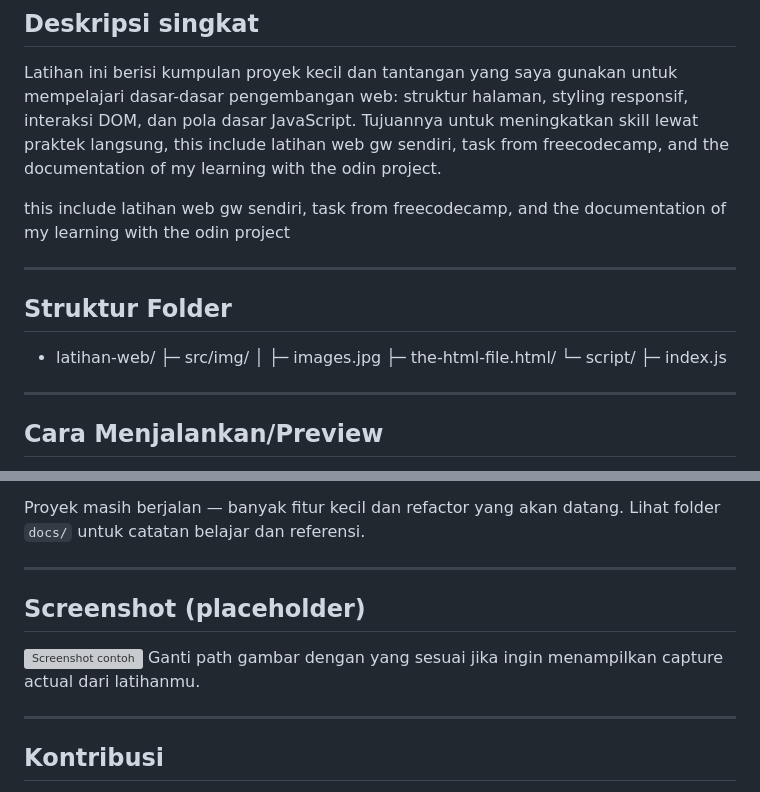
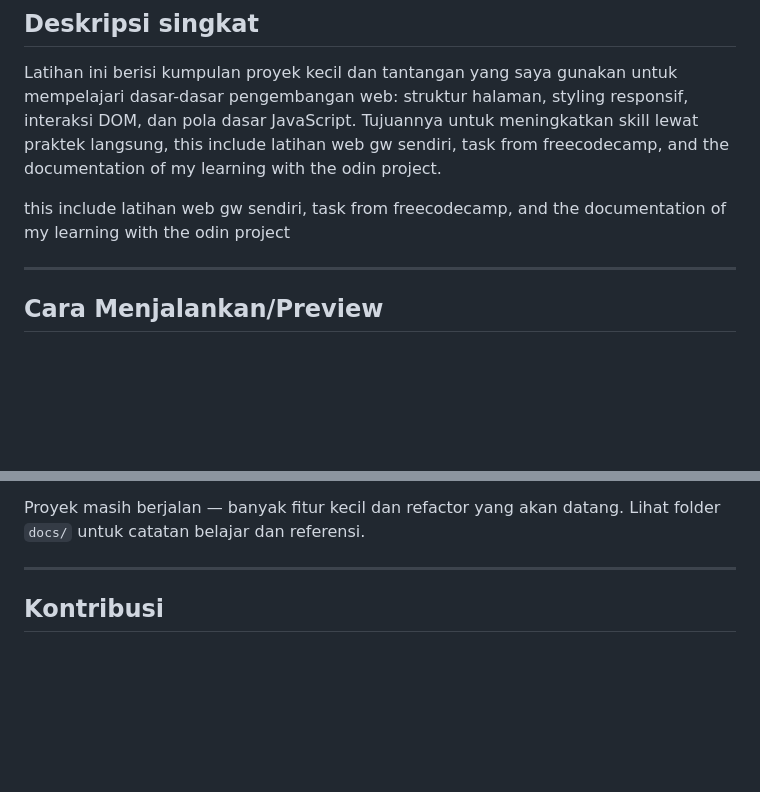
Before and after one commit to zDiqim7/latihan-web, a Markdown page: README.md, 2 parts joined by grey strips. Rendered like a GitHub page; blank space fills up the shorter version; grey boxes are pictures that could not be loaded.

Commit message:
Refactor README to improve clarity and remove placeholders
Removed redundant sections and placeholder for screenshots in README.

```diff
--- a/README.md
+++ b/README.md
@@ -18,17 +18,6 @@ Tempat latihan dan dokumentasi perjalanan belajar Web Development saya — dari
 Latihan ini berisi kumpulan proyek kecil dan tantangan yang saya gunakan untuk mempelajari dasar-dasar pengembangan web: struktur halaman, styling responsif, interaksi DOM, dan pola dasar JavaScript. Tujuannya untuk meningkatkan skill lewat praktek langsung, this include latihan web gw sendiri, task from freecodecamp, and the documentation of my learning with the odin project.
 
 this include latihan web gw sendiri, task from freecodecamp, and the documentation of my learning with the odin project
-
----
-
-## Struktur Folder
-
-- latihan-web/
-├─ src/img/
-│  ├─ images.jpg
-├─ the-html-file.html/
-└─ script/
-   ├─ index.js
 
 ---
 
@@ -77,13 +66,6 @@ Proyek masih berjalan — banyak fitur kecil dan refactor yang akan datang. Liha
 
 ---
 
-## Screenshot (placeholder)
-
-![Screenshot contoh](./assets/screenshot.png)
-Ganti path gambar dengan yang sesuai jika ingin menampilkan capture actual dari latihanmu.
-
----
-
 ## Kontribusi
 
 Ini repo personal untuk latihan. Jika kamu ingin memberi saran atau PR (contoh: perbaikan dokumentasi), welcome! 🙏
```
